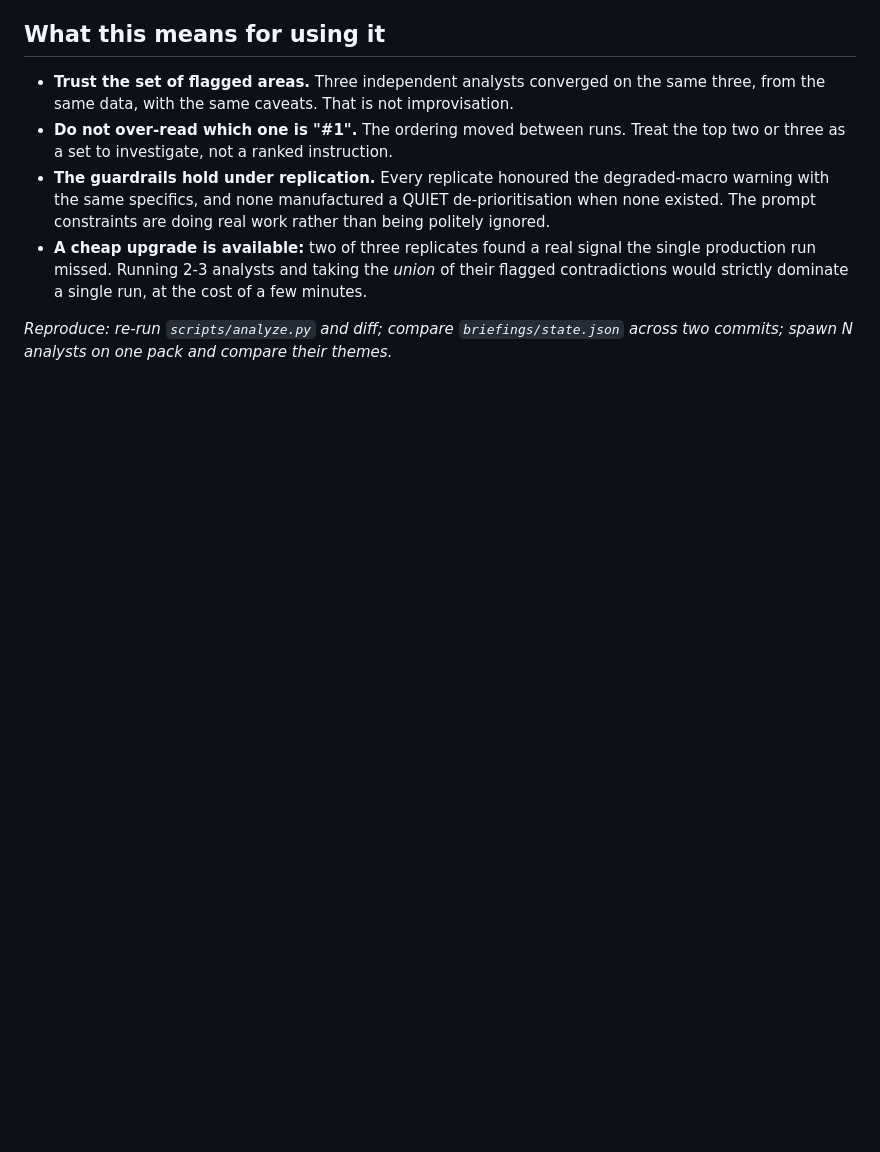
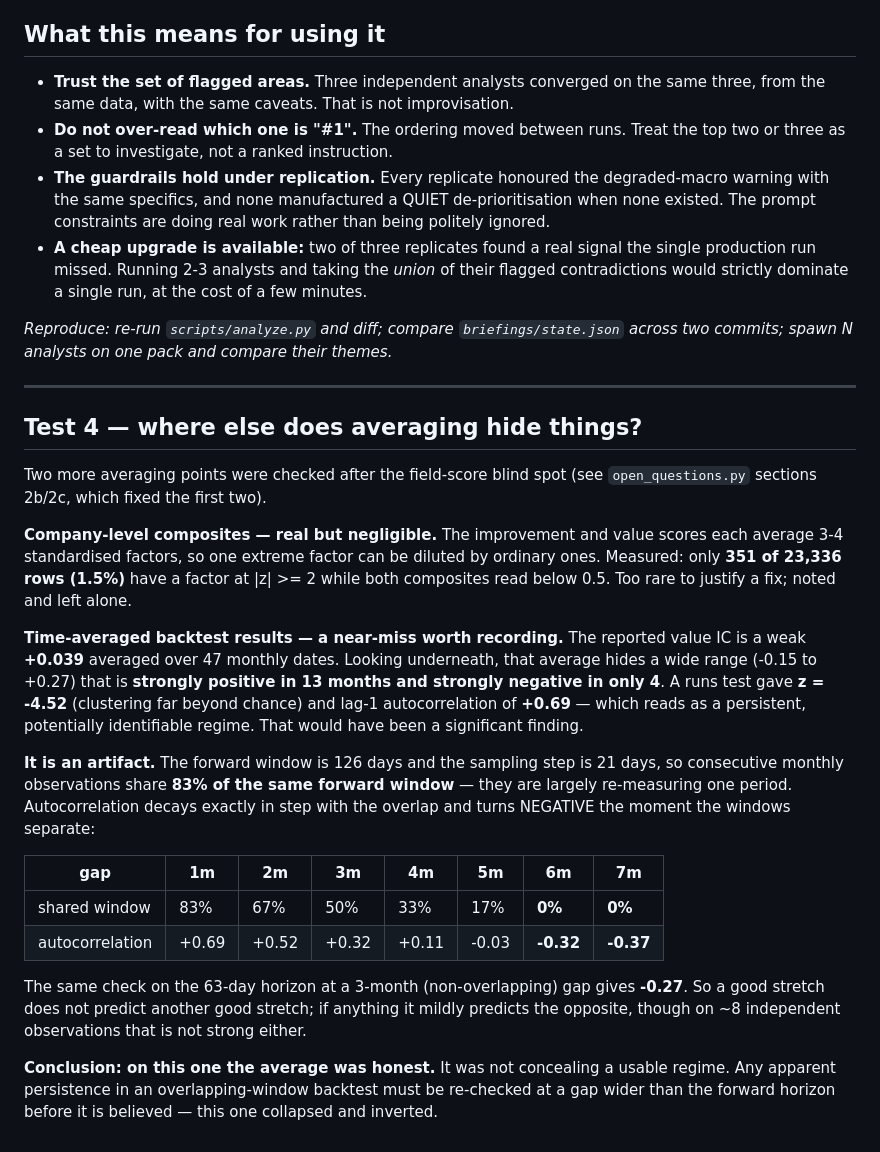
Before and after one commit to omerccohen/traction, a Markdown page: stocklab/docs/CONSISTENCY_TEST.md, the part around the change. Rendered like a GitHub page; blank space fills up the shorter version.

Commit message:
Checked the remaining two averaging traps; one trivial, one a caught near-miss
Company-level composites: real but negligible — only 351 of 23,336 rows (1.5%)
hide a |z|>=2 factor behind ordinary composites. Not worth a fix.

Time-averaged backtest ICs: looked like a genuine discovery and was not. The
value IC averages a weak +0.039 across 47 dates, but is strongly positive in 13
months and strongly negative in only 4, with a runs test at z = -4.52 and lag-1
autocorrelation +0.69 — i.e. an apparently persistent, identifiable regime.

It is an artifact of overlapping windows: a 126-day forward horizon sampled every
21 days means consecutive observations share 83% of the same window. The
autocorrelation decays exactly in step with the overlap (+0.69 / +0.52 / +0.32 /
+0.11 / -0.03) and INVERTS to -0.32 at a 6-month gap, where the windows no longer
touch; -0.37 at 7 months; -0.27 on the 63-day horizon at a 3-month gap.

So the average was honest here — it concealed no usable regime. Recorded as a
standing rule: apparent persistence in an overlapping-window backtest must be
re-checked at a gap wider than the forward horizon before being believed.

Co-Authored-By: Claude Opus 5 <noreply@anthropic.com>
Claude-Session: https://claude.ai/code/session_01Sacqgt47SZ5WhRPq1zw8yc

```diff
--- a/stocklab/docs/CONSISTENCY_TEST.md
+++ b/stocklab/docs/CONSISTENCY_TEST.md
@@ -90,3 +90,45 @@ and down on 63.
 
 *Reproduce: re-run `scripts/analyze.py` and diff; compare `briefings/state.json`
 across two commits; spawn N analysts on one pack and compare their themes.*
+
+---
+
+## Test 4 — where else does averaging hide things?
+
+Two more averaging points were checked after the field-score blind spot (see
+`open_questions.py` sections 2b/2c, which fixed the first two).
+
+**Company-level composites — real but negligible.** The improvement and value
+scores each average 3-4 standardised factors, so one extreme factor can be
+diluted by ordinary ones. Measured: only **351 of 23,336 rows (1.5%)** have a
+factor at |z| >= 2 while both composites read below 0.5. Too rare to justify a
+fix; noted and left alone.
+
+**Time-averaged backtest results — a near-miss worth recording.** The reported
+value IC is a weak **+0.039** averaged over 47 monthly dates. Looking underneath,
+that average hides a wide range (-0.15 to +0.27) that is **strongly positive in
+13 months and strongly negative in only 4**. A runs test gave **z = -4.52**
+(clustering far beyond chance) and lag-1 autocorrelation of **+0.69** — which
+reads as a persistent, potentially identifiable regime. That would have been a
+significant finding.
+
+**It is an artifact.** The forward window is 126 days and the sampling step is 21
+days, so consecutive monthly observations share **83% of the same forward
+window** — they are largely re-measuring one period. Autocorrelation decays
+exactly in step with the overlap and turns NEGATIVE the moment the windows
+separate:
+
+| gap | 1m | 2m | 3m | 4m | 5m | **6m** | **7m** |
+|---|---|---|---|---|---|---|---|
+| shared window | 83% | 67% | 50% | 33% | 17% | **0%** | **0%** |
+| autocorrelation | +0.69 | +0.52 | +0.32 | +0.11 | -0.03 | **-0.32** | **-0.37** |
+
+The same check on the 63-day horizon at a 3-month (non-overlapping) gap gives
+**-0.27**. So a good stretch does not predict another good stretch; if anything
+it mildly predicts the opposite, though on ~8 independent observations that is
+not strong either.
+
+**Conclusion: on this one the average was honest.** It was not concealing a
+usable regime. Any apparent persistence in an overlapping-window backtest must
+be re-checked at a gap wider than the forward horizon before it is believed —
+this one collapsed and inverted.
```
